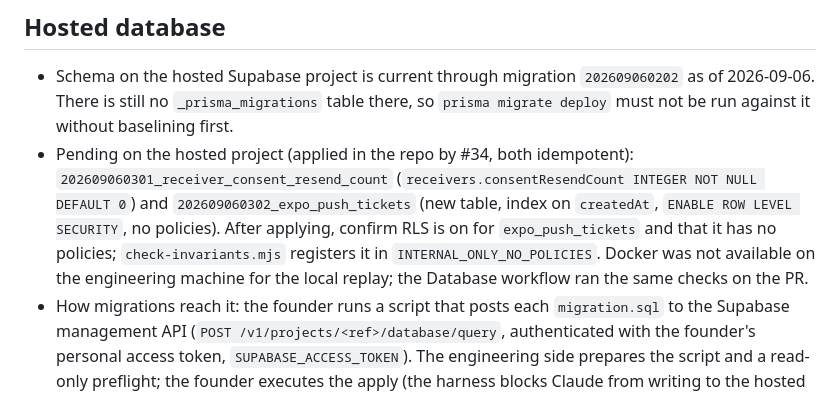
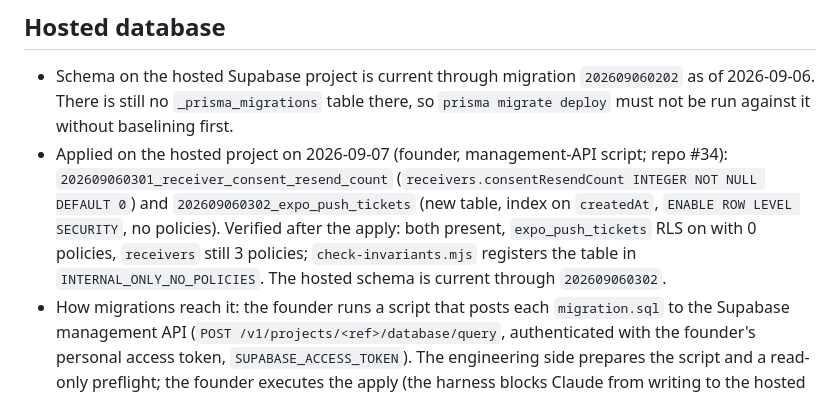
Before and after one commit to shahbaz242630/Family-Checkin, a Markdown page: docs/handoffs/data-security-and-privacy.md, the part around the change. Drawn GitHub-style.

```diff
--- a/docs/handoffs/data-security-and-privacy.md
+++ b/docs/handoffs/data-security-and-privacy.md
@@ -83,7 +83,7 @@ This feature owns scripts, not HTTP routes. All run from `apps/backend` and read
 ## Hosted database
 
 - Schema on the hosted Supabase project is current through migration `202609060202` as of 2026-09-06. There is still no `_prisma_migrations` table there, so `prisma migrate deploy` must not be run against it without baselining first.
-- Pending on the hosted project (applied in the repo by #34, both idempotent): `202609060301_receiver_consent_resend_count` (`receivers.consentResendCount INTEGER NOT NULL DEFAULT 0`) and `202609060302_expo_push_tickets` (new table, index on `createdAt`, `ENABLE ROW LEVEL SECURITY`, no policies). After applying, confirm RLS is on for `expo_push_tickets` and that it has no policies; `check-invariants.mjs` registers it in `INTERNAL_ONLY_NO_POLICIES`. Docker was not available on the engineering machine for the local replay; the Database workflow ran the same checks on the PR.
+- Applied on the hosted project on 2026-09-07 (founder, management-API script; repo #34): `202609060301_receiver_consent_resend_count` (`receivers.consentResendCount INTEGER NOT NULL DEFAULT 0`) and `202609060302_expo_push_tickets` (new table, index on `createdAt`, `ENABLE ROW LEVEL SECURITY`, no policies). Verified after the apply: both present, `expo_push_tickets` RLS on with 0 policies, `receivers` still 3 policies; `check-invariants.mjs` registers the table in `INTERNAL_ONLY_NO_POLICIES`. The hosted schema is current through `202609060302`.
 - How migrations reach it: the founder runs a script that posts each `migration.sql` to the Supabase management API (`POST /v1/projects/<ref>/database/query`, authenticated with the founder's personal access token, `SUPABASE_ACCESS_TOKEN`). The engineering side prepares the script and a read-only preflight; the founder executes the apply (the harness blocks Claude from writing to the hosted project). Re-create the script from `docs/audits/2026-09-06/sprint2-acceptance.md` if the session scratchpad is gone: preflight the expected columns/tables, apply only the missing files in name order, re-run the preflight, check RLS and policies on any new table.
 
 ## History
```
Also changed, not shown: PROJECT_HANDOFF.md (+2 -2 lines).
